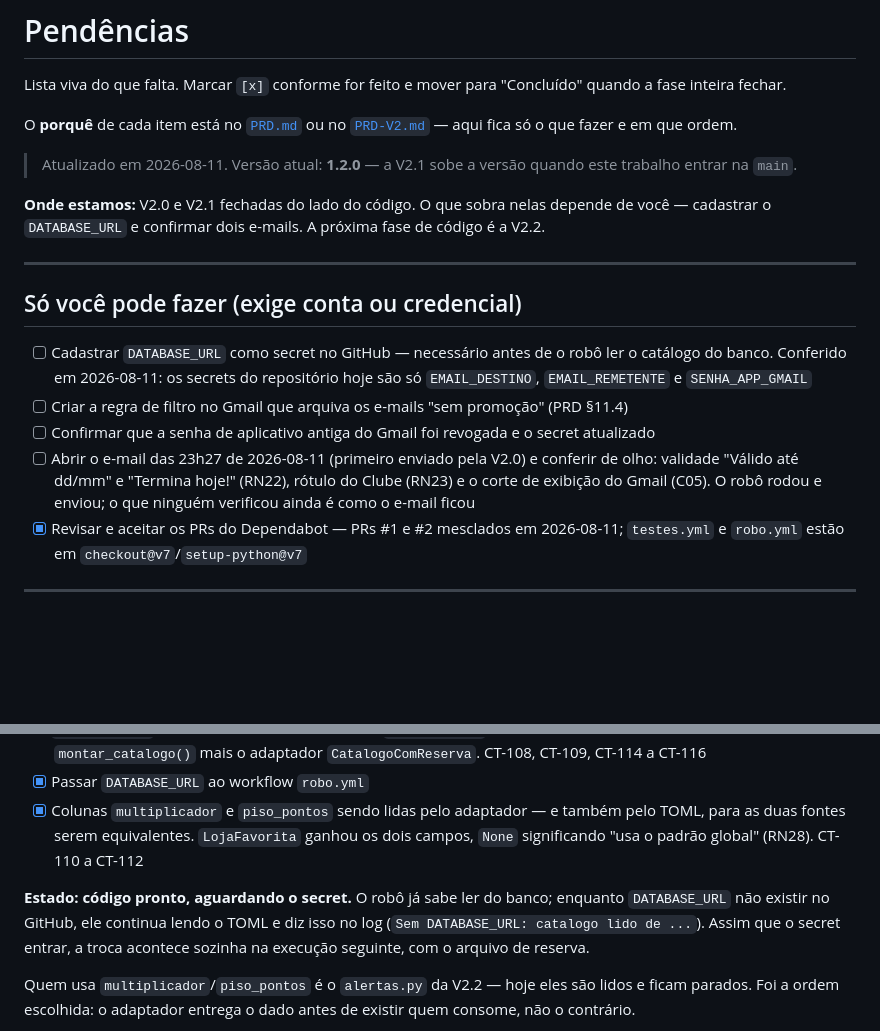
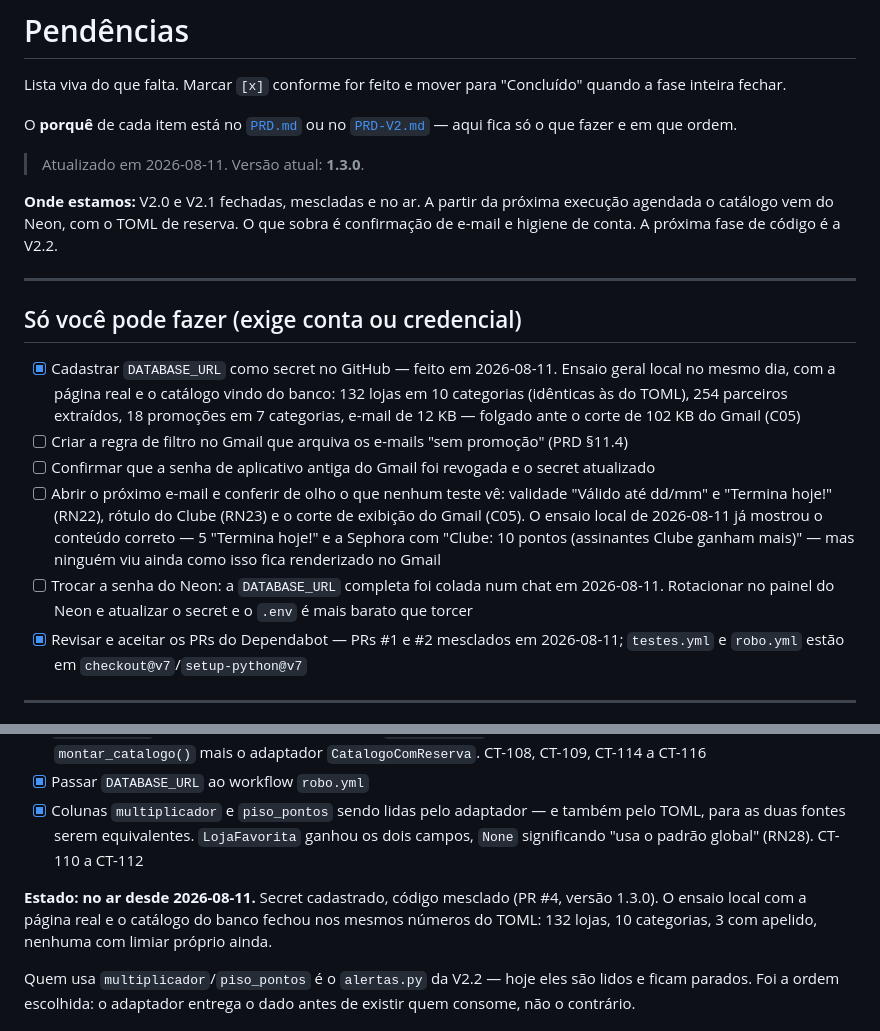
Before and after one commit to lacerdaRodrigo/robo-de-produtos, a Markdown page: docs/PENDENCIAS.md, 2 parts joined by grey strips. GitHub-like rendering; blank space fills up the shorter version.

Commit message:
docs: DATABASE_URL cadastrada, V2.1 no ar
Ensaio geral com a pagina real e o catalogo vindo do Neon: 132 lojas em
10 categorias, 254 parceiros, 18 promocoes, e-mail de 12 KB.

Co-Authored-By: Claude Opus 5 <noreply@anthropic.com>

```diff
--- a/docs/PENDENCIAS.md
+++ b/docs/PENDENCIAS.md
@@ -4,18 +4,19 @@ Lista viva do que falta. Marcar `[x]` conforme for feito e mover para "Concluíd
 
 O **porquê** de cada item está no [`PRD.md`](PRD.md) ou no [`PRD-V2.md`](PRD-V2.md) — aqui fica só o que fazer e em que ordem.
 
-> Atualizado em 2026-08-11. Versão atual: **1.2.0** — a V2.1 sobe a versão quando este trabalho entrar na `main`.
+> Atualizado em 2026-08-11. Versão atual: **1.3.0**.
 
-**Onde estamos:** V2.0 e V2.1 fechadas do lado do código. O que sobra nelas depende de você — cadastrar o `DATABASE_URL` e confirmar dois e-mails. A próxima fase de código é a V2.2.
+**Onde estamos:** V2.0 e V2.1 fechadas, mescladas e no ar. A partir da próxima execução agendada o catálogo vem do Neon, com o TOML de reserva. O que sobra é confirmação de e-mail e higiene de conta. A próxima fase de código é a V2.2.
 
 ---
 
 ## Só você pode fazer (exige conta ou credencial)
 
-- [ ] Cadastrar `DATABASE_URL` como secret no GitHub — necessário antes de o robô ler o catálogo do banco. Conferido em 2026-08-11: os secrets do repositório hoje são só `EMAIL_DESTINO`, `EMAIL_REMETENTE` e `SENHA_APP_GMAIL`
+- [x] Cadastrar `DATABASE_URL` como secret no GitHub — feito em 2026-08-11. Ensaio geral local no mesmo dia, com a página real e o catálogo vindo do banco: 132 lojas em 10 categorias (idênticas às do TOML), 254 parceiros extraídos, 18 promoções em 7 categorias, e-mail de 12 KB — folgado ante o corte de 102 KB do Gmail (C05)
 - [ ] Criar a regra de filtro no Gmail que arquiva os e-mails "sem promoção" (PRD §11.4)
 - [ ] Confirmar que a senha de aplicativo antiga do Gmail foi revogada e o secret atualizado
-- [ ] Abrir o e-mail das 23h27 de 2026-08-11 (primeiro enviado pela V2.0) e conferir de olho: validade "Válido até dd/mm" e "Termina hoje!" (RN22), rótulo do Clube (RN23) e o corte de exibição do Gmail (C05). O robô rodou e enviou; o que ninguém verificou ainda é como o e-mail ficou
+- [ ] Abrir o próximo e-mail e conferir de olho o que nenhum teste vê: validade "Válido até dd/mm" e "Termina hoje!" (RN22), rótulo do Clube (RN23) e o corte de exibição do Gmail (C05). O ensaio local de 2026-08-11 já mostrou o conteúdo correto — 5 "Termina hoje!" e a Sephora com "Clube: 10 pontos (assinantes Clube ganham mais)" — mas ninguém viu ainda como isso fica renderizado no Gmail
+- [ ] Trocar a senha do Neon: a `DATABASE_URL` completa foi colada num chat em 2026-08-11. Rotacionar no painel do Neon e atualizar o secret e o `.env` é mais barato que torcer
 - [x] Revisar e aceitar os PRs do Dependabot — PRs #1 e #2 mesclados em 2026-08-11; `testes.yml` e `robo.yml` estão em `checkout@v7`/`setup-python@v7`
 
 ---
@@ -62,7 +63,7 @@ O que sobrou disso:
 - [x] Passar `DATABASE_URL` ao workflow `robo.yml`
 - [x] Colunas `multiplicador` e `piso_pontos` sendo lidas pelo adaptador — e também pelo TOML, para as duas fontes serem equivalentes. `LojaFavorita` ganhou os dois campos, `None` significando "usa o padrão global" (RN28). CT-110 a CT-112
 
-**Estado: código pronto, aguardando o secret.** O robô já sabe ler do banco; enquanto `DATABASE_URL` não existir no GitHub, ele continua lendo o TOML e diz isso no log (`Sem DATABASE_URL: catalogo lido de ...`). Assim que o secret entrar, a troca acontece sozinha na execução seguinte, com o arquivo de reserva.
+**Estado: no ar desde 2026-08-11.** Secret cadastrado, código mesclado (PR #4, versão 1.3.0). O ensaio local com a página real e o catálogo do banco fechou nos mesmos números do TOML: 132 lojas, 10 categorias, 3 com apelido, nenhuma com limiar próprio ainda.
 
 Quem usa `multiplicador`/`piso_pontos` é o `alertas.py` da V2.2 — hoje eles são lidos e ficam parados. Foi a ordem escolhida: o adaptador entrega o dado antes de existir quem consome, não o contrário.
 
```
